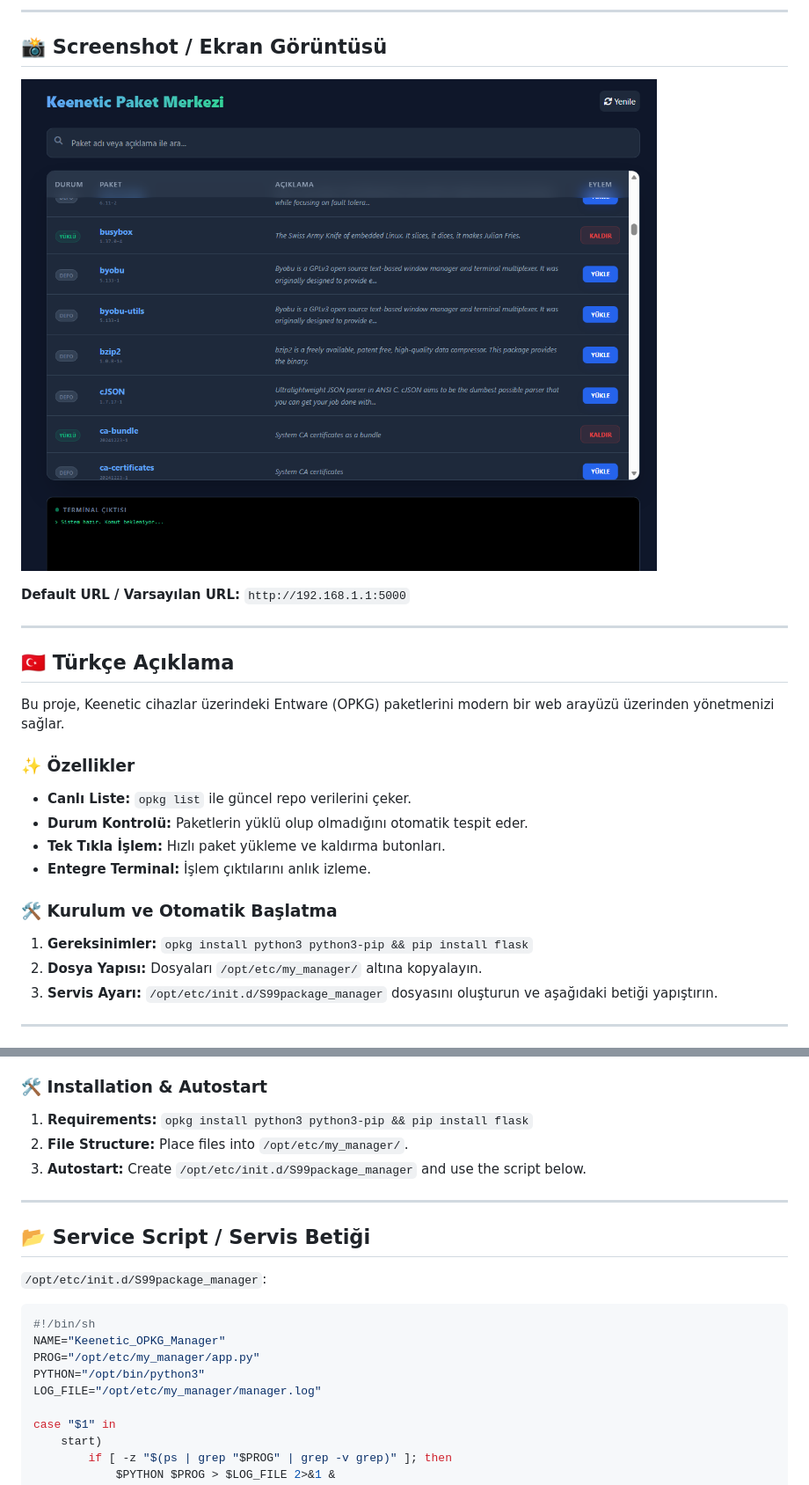
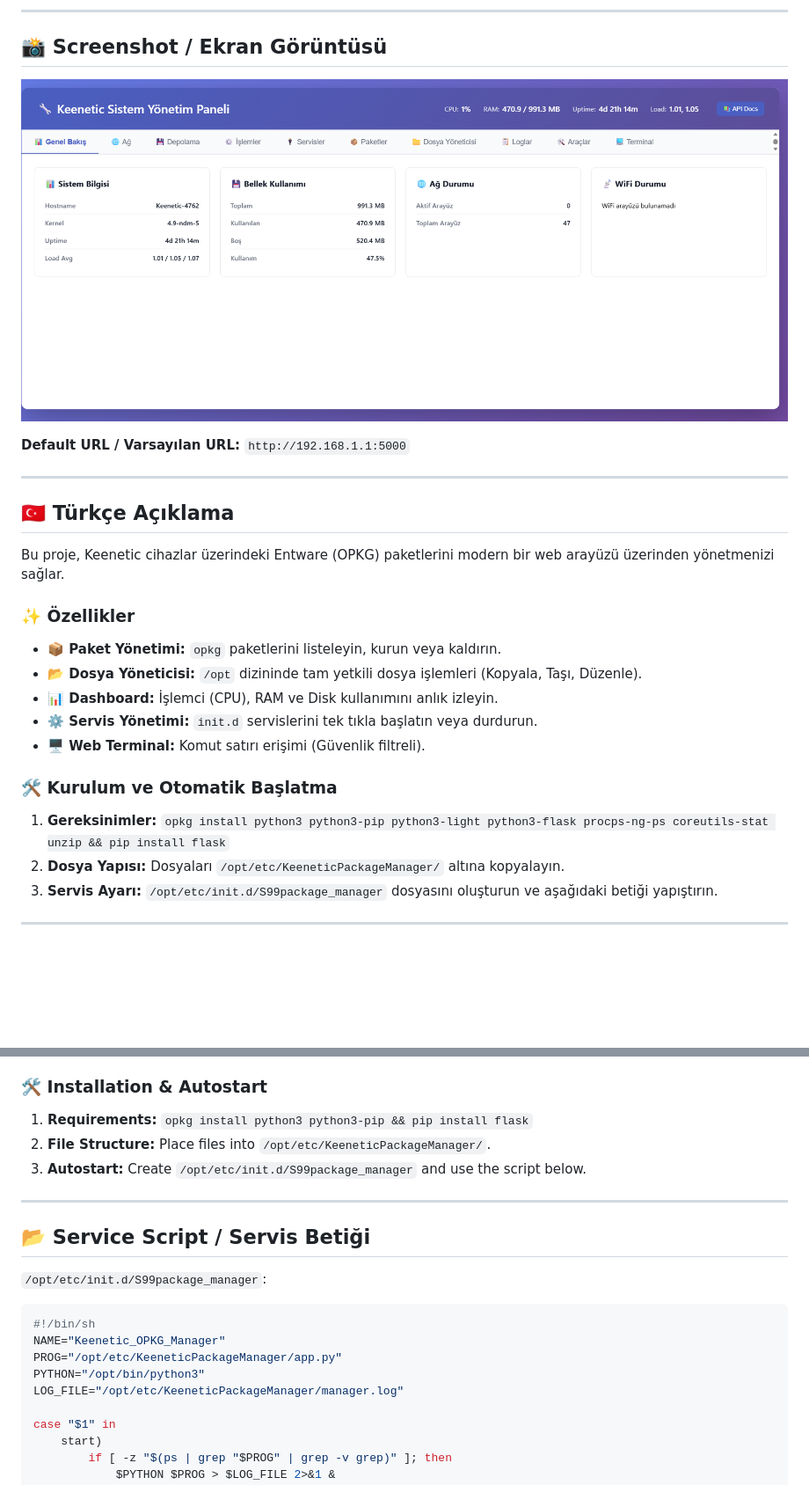
Before and after one commit to dursuntokgoz/Keenetic-OPKG-Web-Manager, a Markdown page: README.md, 2 parts joined by grey strips. Shown: that part at 88% size. GitHub-like rendering; pictures changed too: screenshot.png; blank space fills up the shorter version.

Commit message:
KeeneticPackageManager dizin yapısı ve servis betiği eklendi

````diff
--- a/README.md
+++ b/README.md
@@ -20,14 +20,15 @@
 Bu proje, Keenetic cihazlar üzerindeki Entware (OPKG) paketlerini modern bir web arayüzü üzerinden yönetmenizi sağlar.
 
 ### ✨ Özellikler
-* **Canlı Liste:** `opkg list` ile güncel repo verilerini çeker.
-* **Durum Kontrolü:** Paketlerin yüklü olup olmadığını otomatik tespit eder.
-* **Tek Tıkla İşlem:** Hızlı paket yükleme ve kaldırma butonları.
-* **Entegre Terminal:** İşlem çıktılarını anlık izleme.
+* **📦 Paket Yönetimi:** `opkg` paketlerini listeleyin, kurun veya kaldırın.
+* **📂 Dosya Yöneticisi:** `/opt` dizininde tam yetkili dosya işlemleri (Kopyala, Taşı, Düzenle).
+* **📊 Dashboard:** İşlemci (CPU), RAM ve Disk kullanımını anlık izleyin.
+* **⚙️ Servis Yönetimi:** `init.d` servislerini tek tıkla başlatın veya durdurun.
+* **🖥️ Web Terminal:** Komut satırı erişimi (Güvenlik filtreli).
 
 ### 🛠 Kurulum ve Otomatik Başlatma
-1. **Gereksinimler:** `opkg install python3 python3-pip && pip install flask`
-2. **Dosya Yapısı:** Dosyaları `/opt/etc/my_manager/` altına kopyalayın.
+1. **Gereksinimler:** `opkg install python3 python3-pip python3-light python3-flask procps-ng-ps coreutils-stat unzip && pip install flask`
+2. **Dosya Yapısı:** Dosyaları `/opt/etc/KeeneticPackageManager/` altına kopyalayın.
 3. **Servis Ayarı:** `/opt/etc/init.d/S99package_manager` dosyasını oluşturun ve aşağıdaki betiği yapıştırın.
 
 ---
@@ -44,7 +45,7 @@ This project allows you to manage Entware (OPKG) packages on Keenetic devices vi
 
 ### 🛠 Installation & Autostart
 1. **Requirements:** `opkg install python3 python3-pip && pip install flask`
-2. **File Structure:** Place files into `/opt/etc/my_manager/`.
+2. **File Structure:** Place files into `/opt/etc/KeeneticPackageManager/`.
 3. **Autostart:** Create `/opt/etc/init.d/S99package_manager` and use the script below.
 
 ---
@@ -55,9 +56,9 @@ This project allows you to manage Entware (OPKG) packages on Keenetic devices vi
 ```bash
 #!/bin/sh
 NAME="Keenetic_OPKG_Manager"
-PROG="/opt/etc/my_manager/app.py"
+PROG="/opt/etc/KeeneticPackageManager/app.py"
 PYTHON="/opt/bin/python3"
-LOG_FILE="/opt/etc/my_manager/manager.log"
+LOG_FILE="/opt/etc/KeeneticPackageManager/manager.log"
 
 case "$1" in
     start)
````
Also changed, not shown: 8 other files.
